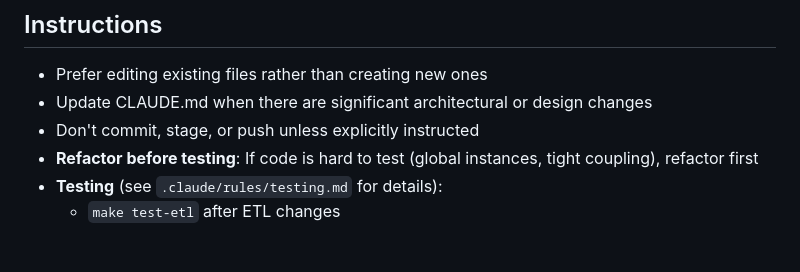
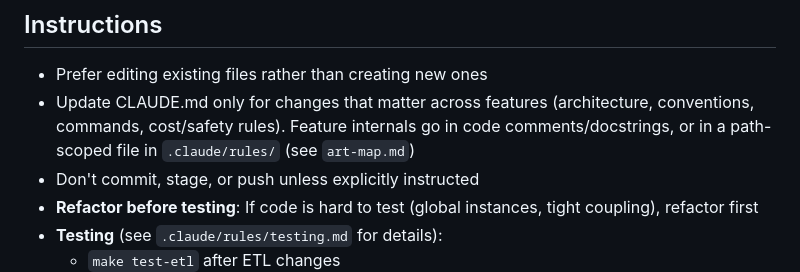
Before and after one commit to KristianMSchmidt/semantic-art-search, a Markdown page: CLAUDE.md, the part around one of its changes. GitHub-like rendering; blank space fills up the shorter version.

```diff
--- a/CLAUDE.md
+++ b/CLAUDE.md
@@ -183,7 +183,7 @@ New searches (first page only) from the website, the API (`/api/search/`, `/api/
 ## Instructions
 
 - Prefer editing existing files rather than creating new ones
-- Update CLAUDE.md when there are significant architectural or design changes
+- Update CLAUDE.md only for changes that matter across features (architecture, conventions, commands, cost/safety rules). Feature internals go in code comments/docstrings, or in a path-scoped file in `.claude/rules/` (see `art-map.md`)
 - Don't commit, stage, or push unless explicitly instructed
 - **Refactor before testing**: If code is hard to test (global instances, tight coupling), refactor first
 - **Testing** (see `.claude/rules/testing.md` for details):
```
Also changed, not shown: other parts of CLAUDE.md (+1 -1 lines), .claude/rules/art-map.md (added, +41 -0 lines).
